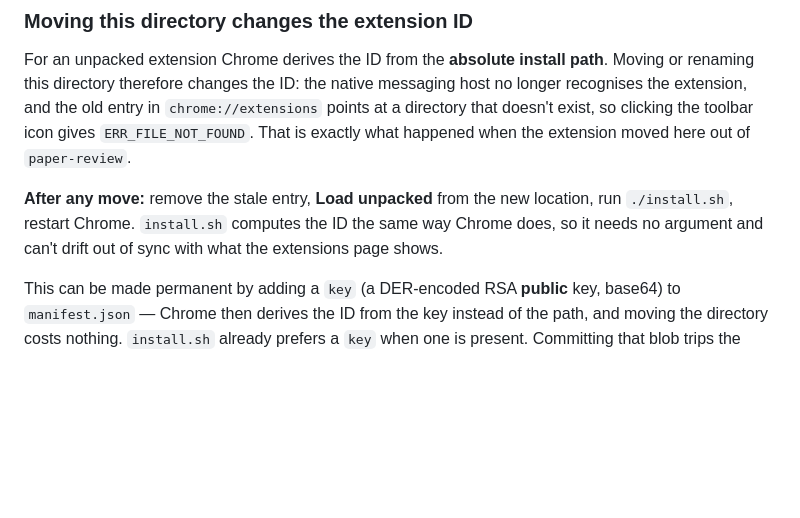
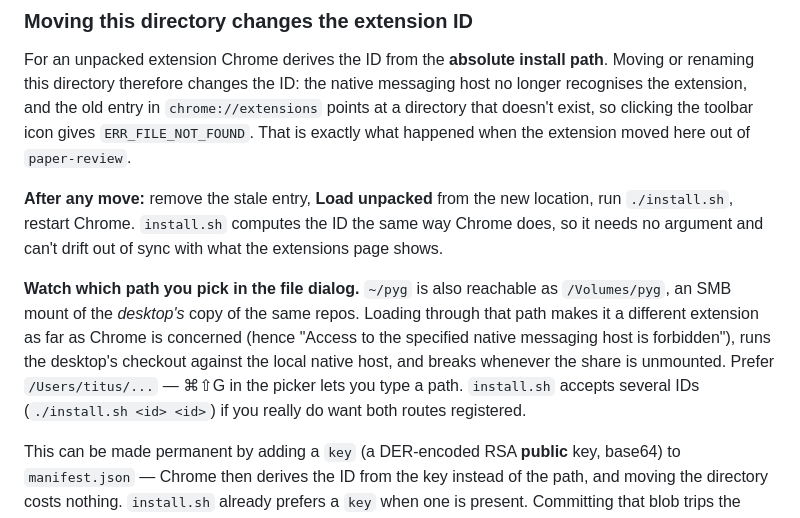
Before and after one commit to tbuckworth/remarkable-share, a Markdown page: chrome-extension/README.md, the part around the change. Drawn GitHub-style; blank space fills up the shorter version.

Commit message:
Warn that /Volumes/pyg is the desktop's checkout, not this one

```diff
--- a/chrome-extension/README.md
+++ b/chrome-extension/README.md
@@ -71,6 +71,14 @@ what happened when the extension moved here out of `paper-review`.
 `./install.sh`, restart Chrome. `install.sh` computes the ID the same way Chrome does, so it
 needs no argument and can't drift out of sync with what the extensions page shows.
 
+**Watch which path you pick in the file dialog.** `~/pyg` is also reachable as `/Volumes/pyg`,
+an SMB mount of the *desktop's* copy of the same repos. Loading through that path makes it a
+different extension as far as Chrome is concerned (hence "Access to the specified native
+messaging host is forbidden"), runs the desktop's checkout against the local native host, and
+breaks whenever the share is unmounted. Prefer `/Users/titus/...` — ⌘⇧G in the picker lets you
+type a path. `install.sh` accepts several IDs (`./install.sh <id> <id>`) if you really do want
+both routes registered.
+
 This can be made permanent by adding a `key` (a DER-encoded RSA **public** key, base64) to
 `manifest.json` — Chrome then derives the ID from the key instead of the path, and moving
 the directory costs nothing. `install.sh` already prefers a `key` when one is present.
```
